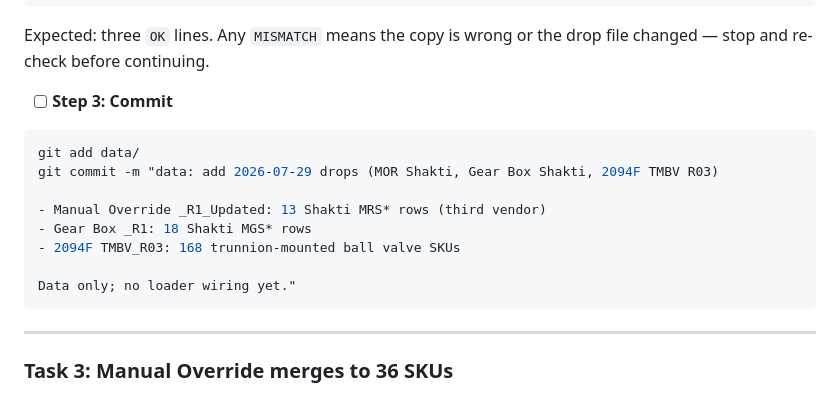
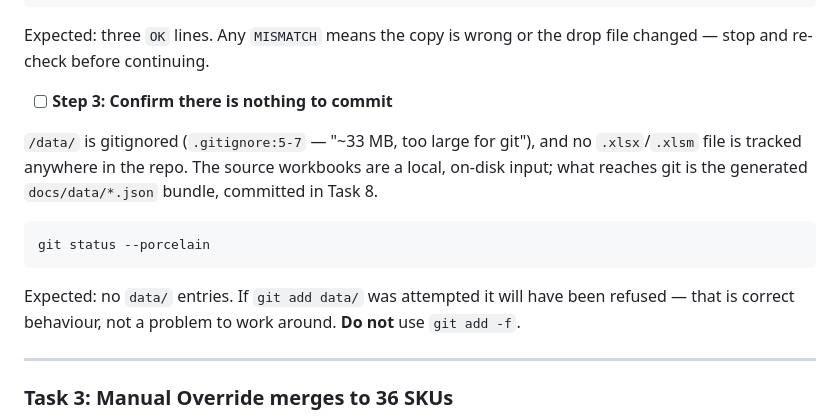
Before and after one commit to codeslurp/avconproducts, a Markdown page: specs/2026-07-29-three-data-drops-plan.md, the part around the change. Rendered like a GitHub page.

Commit message:
docs(plan): correct Task 2 — data/ is gitignored, nothing to commit
/data/ is excluded by .gitignore:5-7 (~33 MB of source workbooks) and no
xlsx/xlsm is tracked. The workbooks are a local on-disk input; the generated
docs/data/*.json bundle is what reaches git, in Task 8.

Co-Authored-By: Claude Opus 5 (1M context) <noreply@anthropic.com>

````diff
--- a/specs/2026-07-29-three-data-drops-plan.md
+++ b/specs/2026-07-29-three-data-drops-plan.md
@@ -188,18 +188,20 @@ for f, sheet, want in checks:
 Expected: three `OK` lines. Any `MISMATCH` means the copy is wrong or the drop
 file changed — stop and re-check before continuing.
 
-- [ ] **Step 3: Commit**
+- [ ] **Step 3: Confirm there is nothing to commit**
+
+`/data/` is gitignored (`.gitignore:5-7` — "~33 MB, too large for git"), and no
+`.xlsx`/`.xlsm` file is tracked anywhere in the repo. The source workbooks are a
+local, on-disk input; what reaches git is the generated `docs/data/*.json`
+bundle, committed in Task 8.
 
 ```bash
-git add data/
-git commit -m "data: add 2026-07-29 drops (MOR Shakti, Gear Box Shakti, 2094F TMBV R03)
+git status --porcelain
+```
 
-- Manual Override _R1_Updated: 13 Shakti MRS* rows (third vendor)
-- Gear Box _R1: 18 Shakti MGS* rows
-- 2094F TMBV_R03: 168 trunnion-mounted ball valve SKUs
-
-Data only; no loader wiring yet."
-```
+Expected: no `data/` entries. If `git add data/` was attempted it will have been
+refused — that is correct behaviour, not a problem to work around. **Do not**
+use `git add -f`.
 
 ---
 
````
